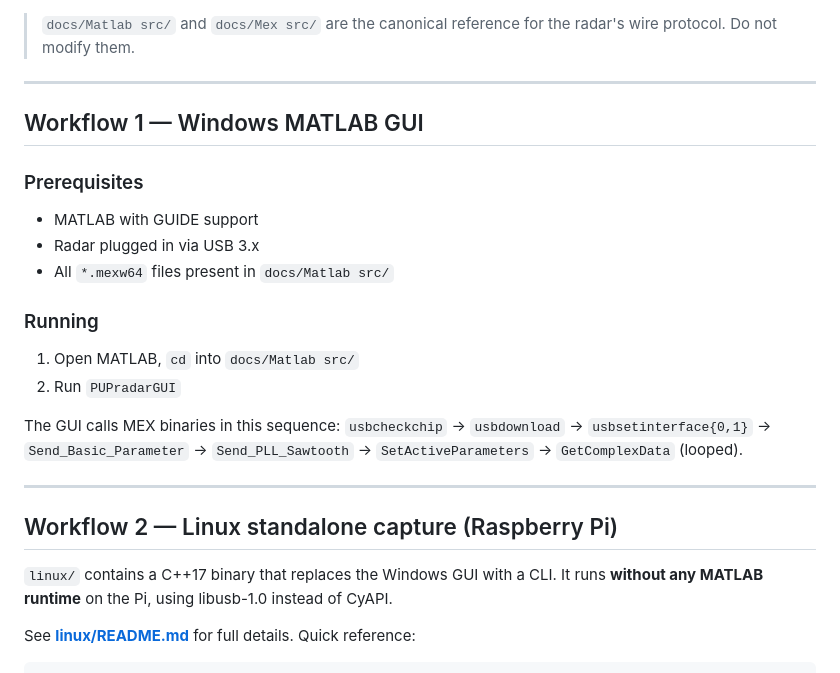
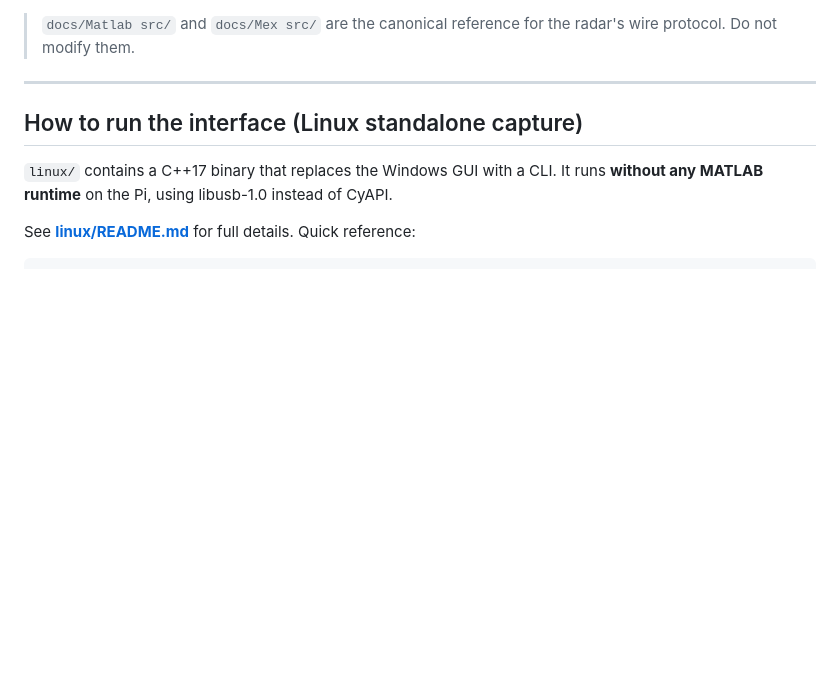
Before and after one commit to elizaleung830/SDR_main, a Markdown page: README.md, the part around the change. GitHub-like rendering; blank space fills up the shorter version.

Commit message:
Revise interface instructions for Linux
Updated the README to reflect changes in running the interface on Linux instead of Windows MATLAB GUI.

```diff
--- a/README.md
+++ b/README.md
@@ -69,22 +69,7 @@ SDR_main/
 
 ---
 
-## Workflow 1 — Windows MATLAB GUI
-
-### Prerequisites
-- MATLAB with GUIDE support
-- Radar plugged in via USB 3.x
-- All `*.mexw64` files present in `docs/Matlab src/`
-
-### Running
-1. Open MATLAB, `cd` into `docs/Matlab src/`
-2. Run `PUPradarGUI`
-
-The GUI calls MEX binaries in this sequence: `usbcheckchip` → `usbdownload` → `usbsetinterface{0,1}` → `Send_Basic_Parameter` → `Send_PLL_Sawtooth` → `SetActiveParameters` → `GetComplexData` (looped).
-
----
-
-## Workflow 2 — Linux standalone capture (Raspberry Pi)
+## How to run the interface (Linux standalone capture)
 
 `linux/` contains a C++17 binary that replaces the Windows GUI with a CLI. It runs **without any MATLAB runtime** on the Pi, using libusb-1.0 instead of CyAPI.
 
```
